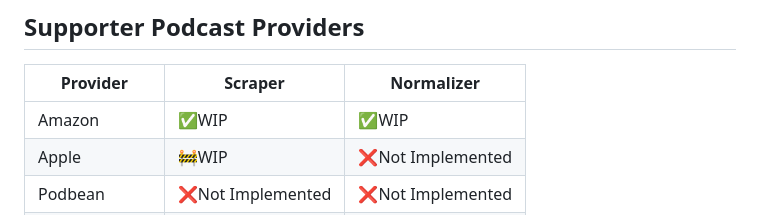
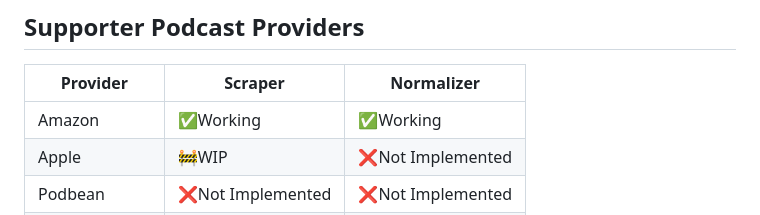
Before and after one commit to larsborn/SoniFree, a Markdown page: README.md, the part around the change. Drawn GitHub-style.

```diff
--- a/README.md
+++ b/README.md
@@ -29,7 +29,7 @@ giving creators reliable insights without sacrificing independence.
 
 | Provider      | Scraper          | Normalizer       |
 |---------------|------------------|------------------|
-| Amazon        | ✅WIP             | ✅WIP             |
+| Amazon        | ✅Working         | ✅Working         |
 | Apple         | 🚧WIP            | ❌Not Implemented |
 | Podbean       | ❌Not Implemented | ❌Not Implemented |
 | Spotify       | ✅Working         | ✅Working         |
```
